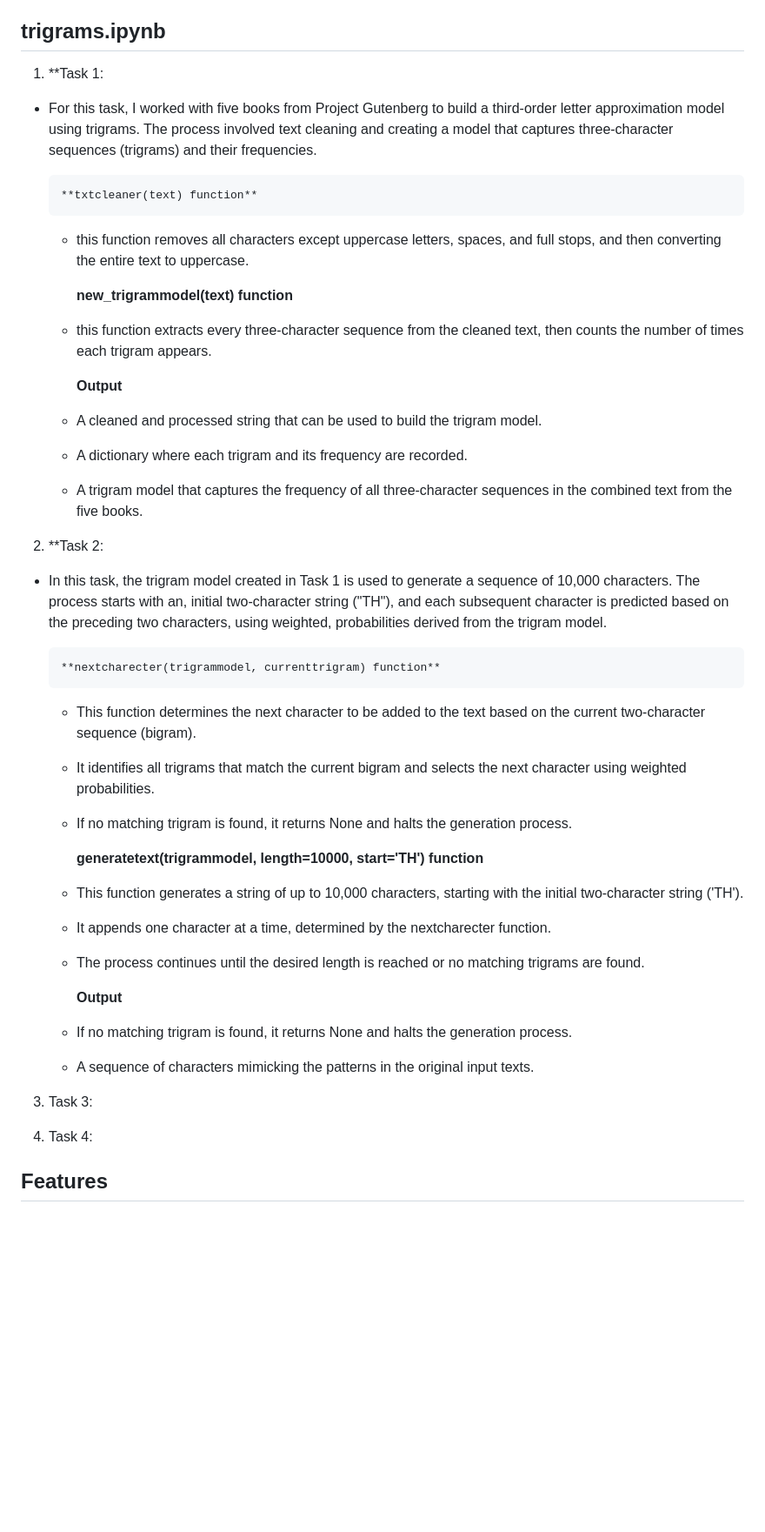
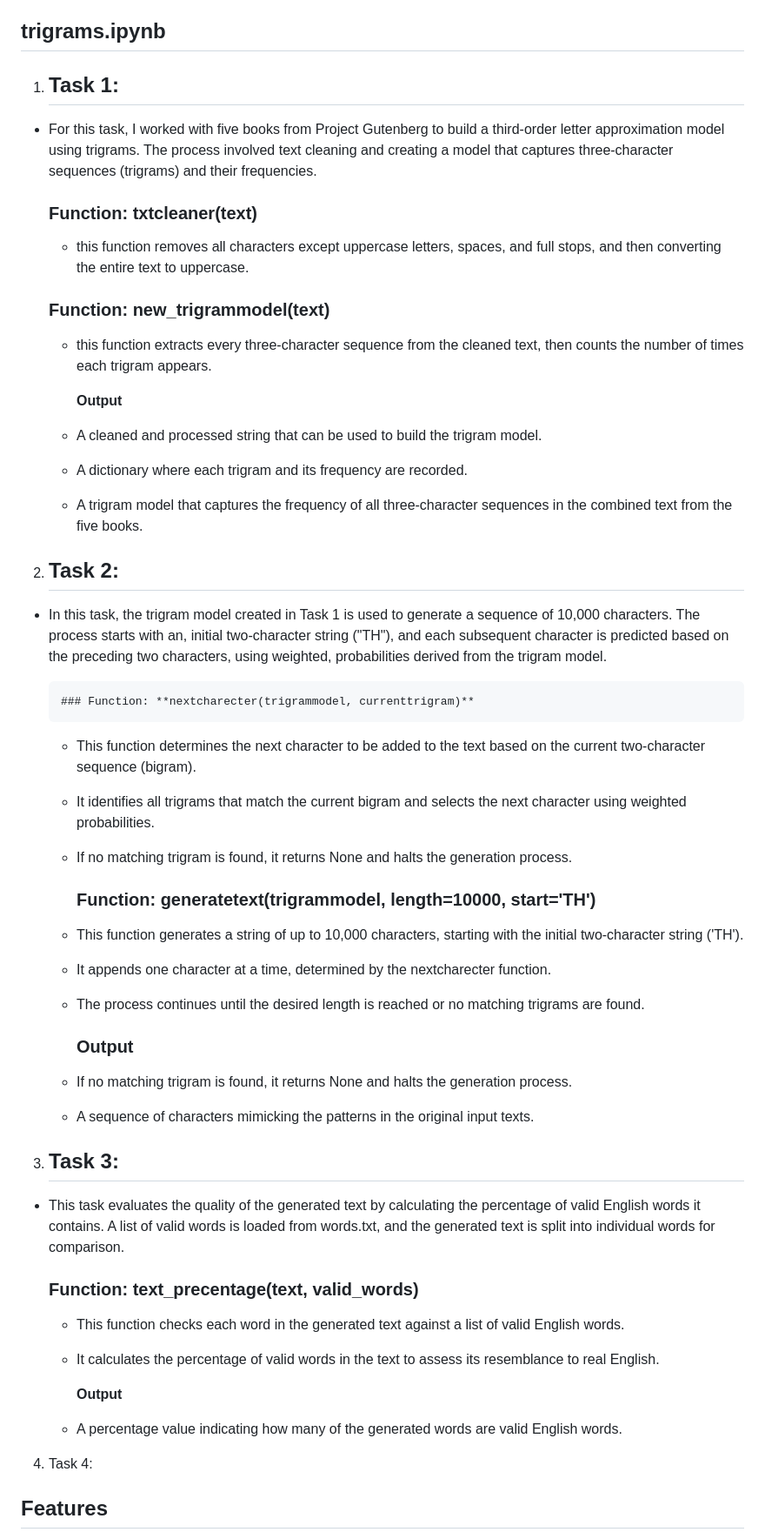
Before and after one commit to ErnaldDev/emerging_technologies_24, a Markdown page: README.md, the part around the change. Shown at 87% size. GitHub-like rendering; blank space fills up the shorter version.

Commit message:
trigrams.ipynb task3 section in readme

```diff
--- a/README.md
+++ b/README.md
@@ -25,15 +25,15 @@ A brief description of what the project does and the problem it solves.
 
 ## trigrams.ipynb
 
-1. **Task 1:
+1. ## Task 1:
 -   For this task, I worked with five books from Project Gutenberg to build a third-order letter approximation model using trigrams.
     The process involved text cleaning and creating a model that captures three-character sequences (trigrams) and their frequencies.
 
-        **txtcleaner(text) function**
+       ### Function: **txtcleaner(text)**
     -   this function removes all characters except uppercase letters, spaces, and full stops,
         and then converting the entire text to uppercase.
 
-        **new_trigrammodel(text) function**
+       ### Function: **new_trigrammodel(text)**
     -   this function extracts every three-character sequence from the cleaned text,
         then counts the number of times each trigram appears.
 
@@ -42,28 +42,36 @@ A brief description of what the project does and the problem it solves.
     - A dictionary where each trigram and its frequency are recorded.
     - A trigram model that captures the frequency of all three-character sequences in the combined text from the five books.
 
-2. **Task 2:
+2. ## Task 2:
 -   In this task, the trigram model created in Task 1 is used to generate a sequence of 10,000 characters. The process starts with an,
     initial two-character string ("TH"), and each subsequent character is predicted based on the preceding two characters, using weighted,
     probabilities derived from the trigram model.
 
-        **nextcharecter(trigrammodel, currenttrigram) function**
+        ### Function: **nextcharecter(trigrammodel, currenttrigram)**
     - This function determines the next character to be added to the text based on the current two-character sequence (bigram).
     - It identifies all trigrams that match the current bigram and selects the next character using weighted probabilities.
     - If no matching trigram is found, it returns None and halts the generation process.
 
-        **generatetext(trigrammodel, length=10000, start='TH') function**
+        ### Function: **generatetext(trigrammodel, length=10000, start='TH')**
     - This function generates a string of up to 10,000 characters, starting with the initial two-character string ('TH').
     - It appends one character at a time, determined by the nextcharecter function.
     - The process continues until the desired length is reached or no matching trigrams are found.
 
-        **Output**
+        ### Output
     - If no matching trigram is found, it returns None and halts the generation process.
     - A sequence of characters mimicking the patterns in the original input texts.
 
 
-3. Task 3:
+3. ## Task 3:
+-   This task evaluates the quality of the generated text by calculating the percentage of valid English words it contains.
+    A list of valid words is loaded from words.txt, and the generated text is split into individual words for comparison.
 
+       ### Function: **text_precentage(text, valid_words)**
+    -   This function checks each word in the generated text against a list of valid English words.
+    -   It calculates the percentage of valid words in the text to assess its resemblance to real English.
+
+        **Output**
+    - A percentage value indicating how many of the generated words are valid English words.
 4. Task 4:
 
 
```
